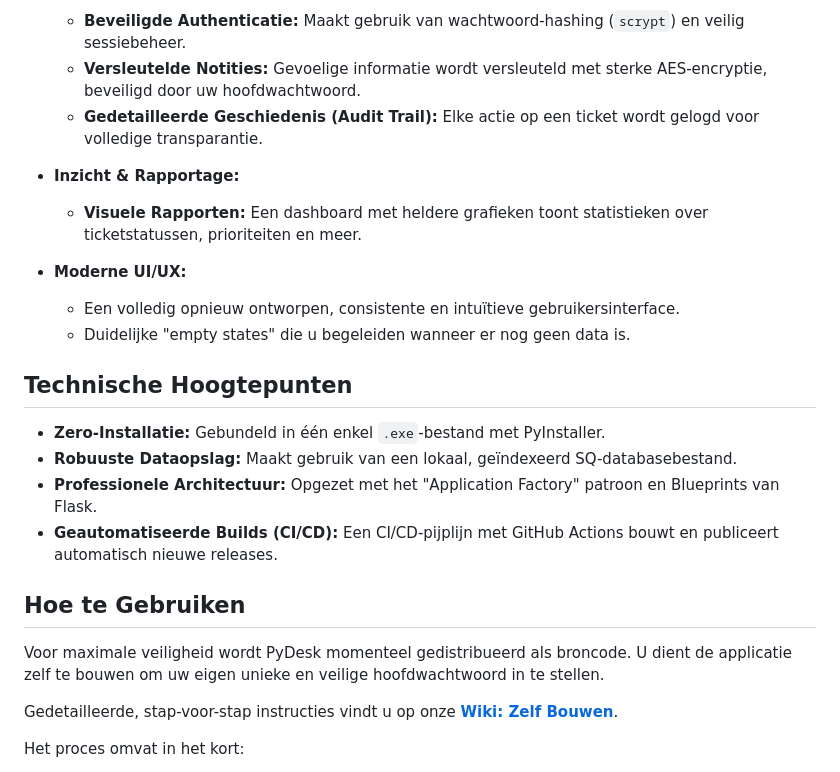
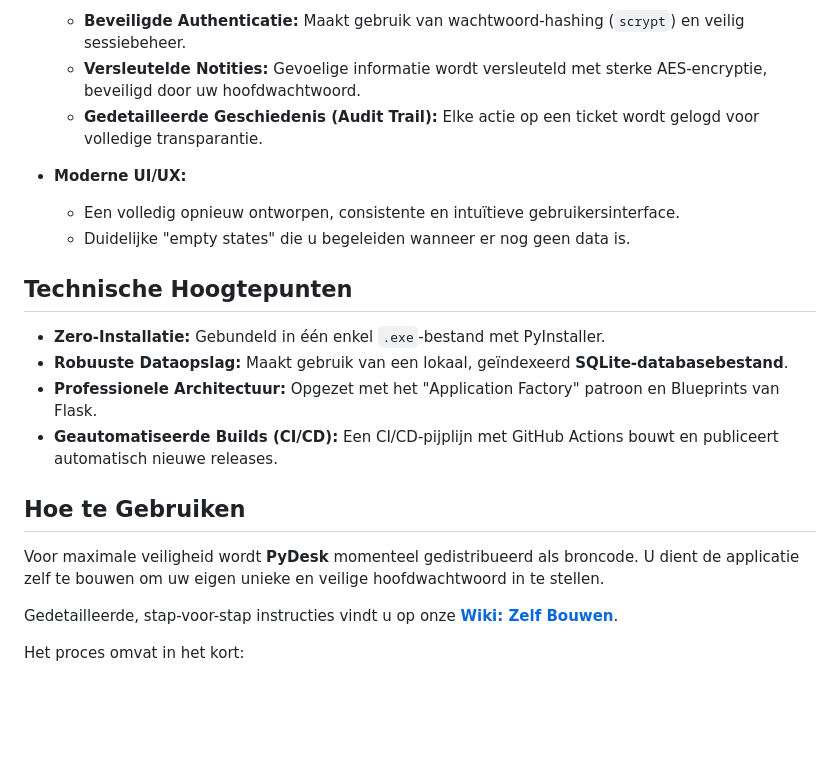
Before and after one commit to ChaoticML/PyDesk, a Markdown page: README.md, the part around one of its changes. Rendered like a GitHub page; blank space fills up the shorter version.

```diff
--- a/README.md
+++ b/README.md
@@ -36,9 +36,6 @@ De applicatie draait als één enkel `.exe`-bestand op Windows, vereist geen ins
     *   **Versleutelde Notities:** Gevoelige informatie wordt versleuteld met sterke AES-encryptie, beveiligd door uw hoofdwachtwoord.
     *   **Gedetailleerde Geschiedenis (Audit Trail):** Elke actie op een ticket wordt gelogd voor volledige transparantie.
 
-*   **Inzicht & Rapportage:**
-    *   **Visuele Rapporten:** Een dashboard met heldere grafieken toont statistieken over ticketstatussen, prioriteiten en meer.
-
 *   **Moderne UI/UX:**
     *   Een volledig opnieuw ontworpen, consistente en intuïtieve gebruikersinterface.
     *   Duidelijke "empty states" die u begeleiden wanneer er nog geen data is.
@@ -46,11 +43,11 @@ De applicatie draait als één enkel `.exe`-bestand op Windows, vereist geen ins
 ## Technische Hoogtepunten
 
 *   **Zero-Installatie:** Gebundeld in één enkel `.exe`-bestand met PyInstaller.
-*   **Robuuste Dataopslag:** Maakt gebruik van een lokaal, geïndexeerd SQ-databasebestand.
+*   **Robuuste Dataopslag:** Maakt gebruik van een lokaal, geïndexeerd **SQLite-databasebestand**.
 *   **Professionele Architectuur:** Opgezet met het "Application Factory" patroon en Blueprints van Flask.
 *   **Geautomatiseerde Builds (CI/CD):** Een CI/CD-pijplijn met GitHub Actions bouwt en publiceert automatisch nieuwe releases.
 
 ## Hoe te Gebruiken
 
-Voor maximale veiligheid wordt PyDesk  momenteel gedistribueerd als broncode. U dient de applicatie zelf te bouwen om uw eigen unieke en veilige hoofdwachtwoord in te stellen.
+Voor maximale veiligheid wordt **PyDesk** momenteel gedistribueerd als broncode. U dient de applicatie zelf te bouwen om uw eigen unieke en veilige hoofdwachtwoord in te stellen.
 
```
Also changed, not shown: other parts of README.md (+3 -3 lines).
